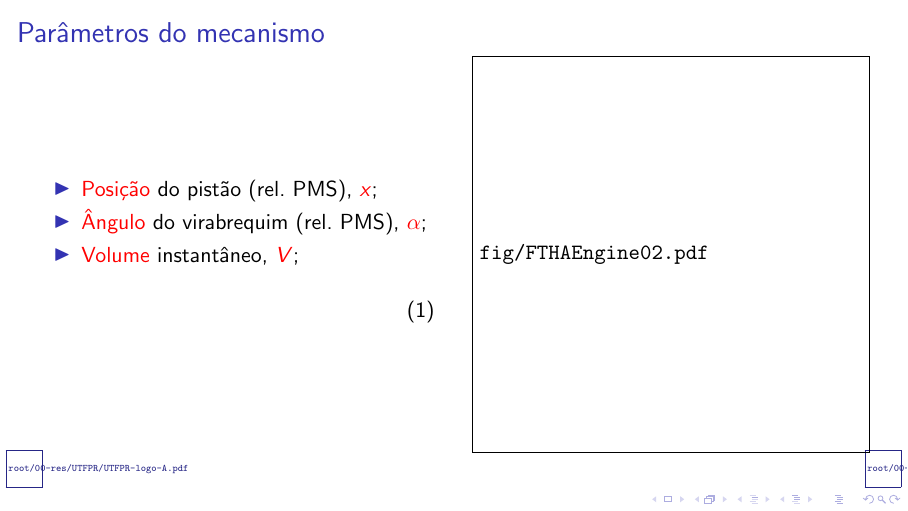
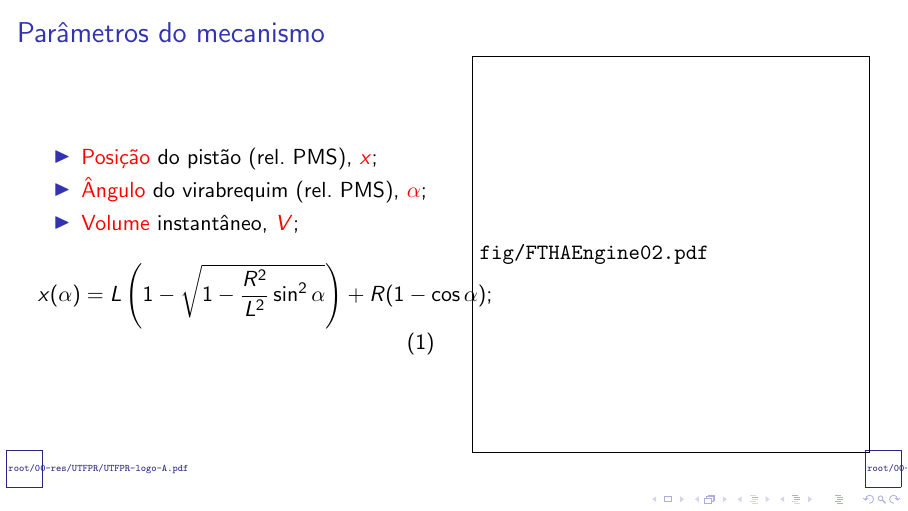
Before and after one commit to CNThermSci/ApplThermSci, LaTeX slides (ApplEngTherm/Part-C-Simulations/01-PureSubstance/01-FTHA/C0101-pt-PRES.tex, which reads ApplEngTherm/Part-C-Simulations/01-PureSubstance/01-FTHA/C0101-pt.tex): page 47 of 54. Compiled offline with pdfLaTeX.

Commit message:
UPD on the Engine Modeling

```diff
--- a/ApplEngTherm/Part-C-Simulations/01-PureSubstance/01-FTHA/C0101-pt.tex
+++ b/ApplEngTherm/Part-C-Simulations/01-PureSubstance/01-FTHA/C0101-pt.tex
@@ -172,6 +172,10 @@
             \item<3-> \alert{Volume} instantâneo, \alert{$V$};
         \end{itemize}
         \begin{align}
+            x(\alpha)   &= L\left(
+                                1 - \sqrt{1 - \frac{R^2}{L^2}\sin^2\alpha}
+                            \right)
+                        + R(1 - \cos\alpha);
         \end{align}
         \column{0.50\textwidth}
         \begin{center}
```
Also changed, not shown: ApplEngTherm/Part-C-Simulations/01-PureSubstance/01-FTHA/C0101-pt-PRES.pdf.
